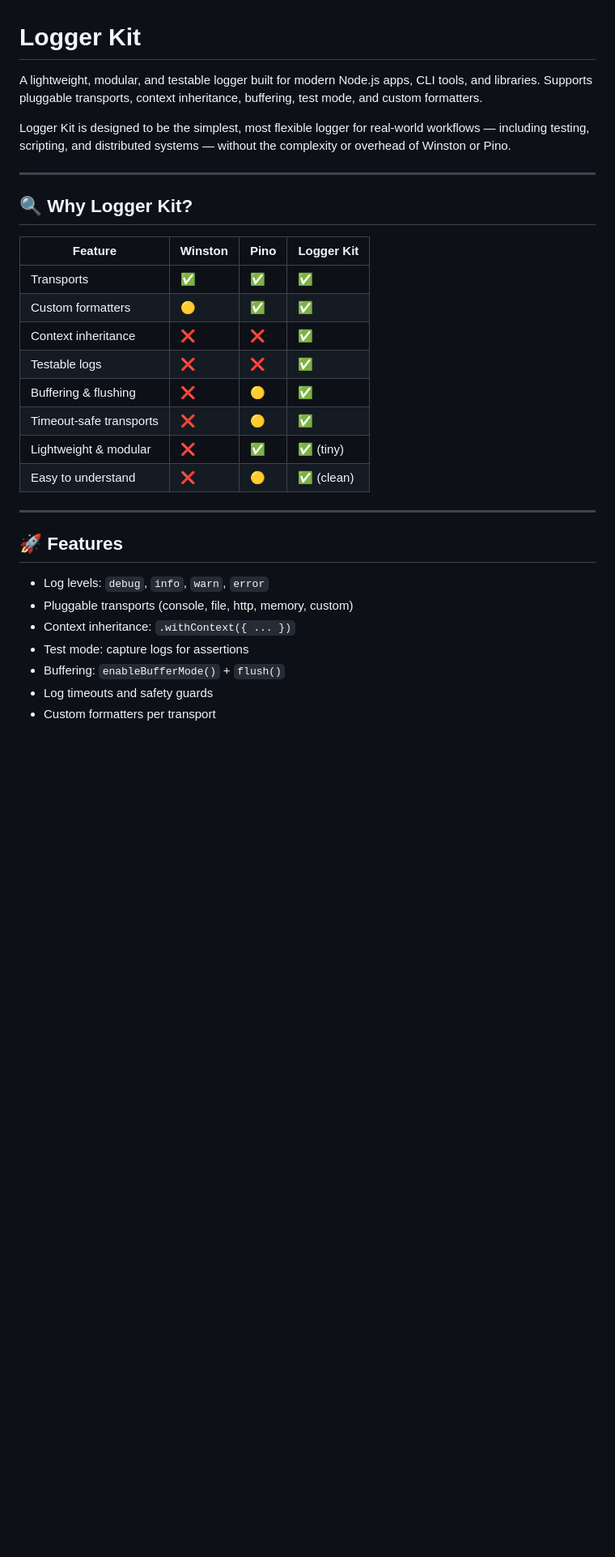
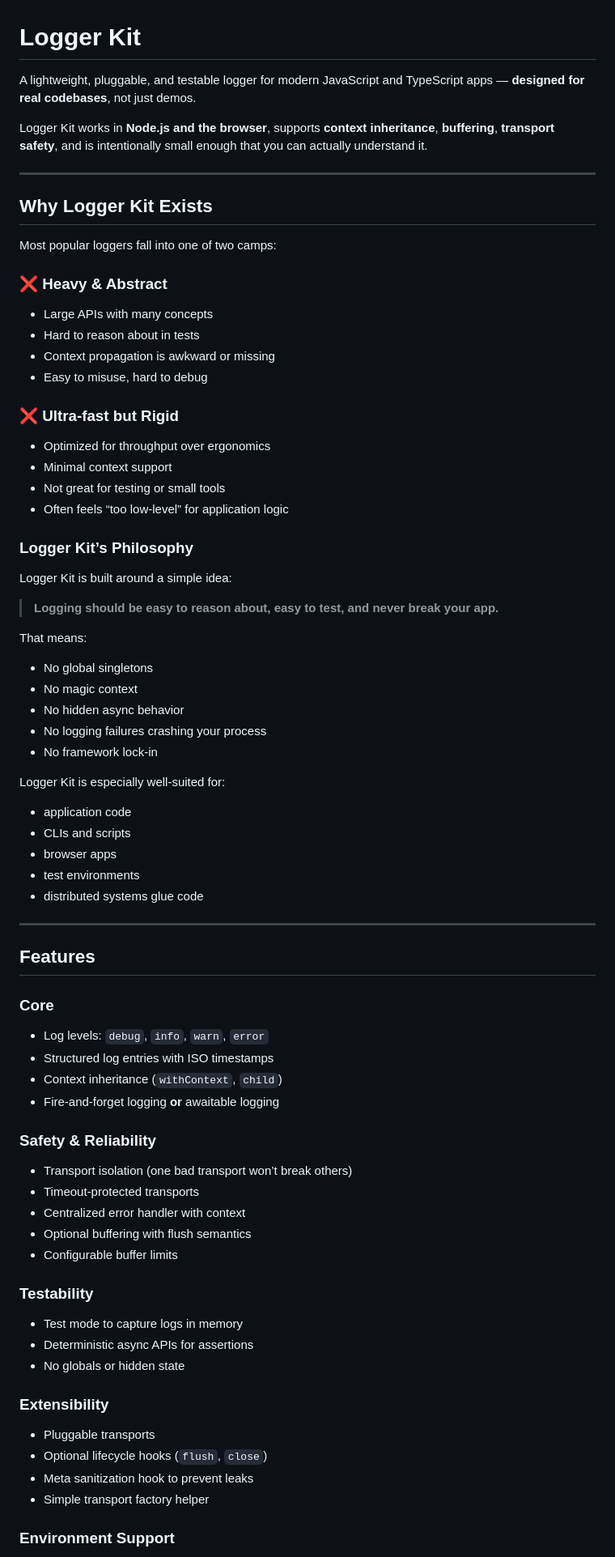
Before and after one commit to damiensmith1/plainlog, a Markdown page: README.md, the part around one of its changes. Shown at 81% size. GitHub-like rendering; blank space fills up the shorter version.

```diff
--- a/README.md
+++ b/README.md
@@ -1,32 +1,82 @@
 # Logger Kit
 
-A lightweight, modular, and testable logger built for modern Node.js apps, CLI tools, and libraries. Supports pluggable transports, context inheritance, buffering, test mode, and custom formatters.
+A lightweight, pluggable, and testable logger for modern JavaScript and TypeScript apps — **designed for real codebases**, not just demos.
 
-Logger Kit is designed to be the simplest, most flexible logger for real-world workflows — including testing, scripting, and distributed systems — without the complexity or overhead of Winston or Pino.
+Logger Kit works in **Node.js and the browser**, supports **context inheritance**, **buffering**, **transport safety**, and is intentionally small enough that you can actually understand it.
 
 ---
 
-## 🔍 Why Logger Kit?
+## Why Logger Kit Exists
 
-| Feature                 | Winston | Pino  | Logger Kit |
-|------------------------|---------|-------|------------|
-| Transports             | ✅      | ✅    | ✅          |
-| Custom formatters      | 🟡      | ✅    | ✅          |
-| Context inheritance    | ❌      | ❌    | ✅          |
-| Testable logs          | ❌      | ❌    | ✅          |
-| Buffering & flushing   | ❌      | 🟡    | ✅          |
-| Timeout-safe transports| ❌      | 🟡    | ✅          |
-| Lightweight & modular  | ❌      | ✅    | ✅ (tiny)   |
-| Easy to understand     | ❌      | 🟡    | ✅ (clean)  |
+Most popular loggers fall into one of two camps:
+
+### ❌ Heavy & Abstract
+
+* Large APIs with many concepts
+* Hard to reason about in tests
+* Context propagation is awkward or missing
+* Easy to misuse, hard to debug
+
+### ❌ Ultra-fast but Rigid
+
+* Optimized for throughput over ergonomics
+* Minimal context support
+* Not great for testing or small tools
+* Often feels “too low-level” for application logic
+
+### Logger Kit’s Philosophy
+
+Logger Kit is built around a simple idea:
+
+> **Logging should be easy to reason about, easy to test, and never break your app.**
+
+That means:
+
+* No global singletons
+* No magic context
+* No hidden async behavior
+* No logging failures crashing your process
+* No framework lock-in
+
+Logger Kit is especially well-suited for:
+
+* application code
+* CLIs and scripts
+* browser apps
+* test environments
+* distributed systems glue code
 
 ---
 
-## 🚀 Features
+## Features
 
-- Log levels: `debug`, `info`, `warn`, `error`
-- Pluggable transports (console, file, http, memory, custom)
-- Context inheritance: `.withContext({ ... })`
-- Test mode: capture logs for assertions
-- Buffering: `enableBufferMode()` + `flush()`
-- Log timeouts and safety guards
-- Custom formatters per transport
+### Core
+
+* Log levels: `debug`, `info`, `warn`, `error`
+* Structured log entries with ISO timestamps
+* Context inheritance (`withContext`, `child`)
+* Fire-and-forget logging **or** awaitable logging
+
+### Safety & Reliability
+
+* Transport isolation (one bad transport won’t break others)
+* Timeout-protected transports
+* Centralized error handler with context
+* Optional buffering with flush semantics
+* Configurable buffer limits
+
+### Testability
+
+* Test mode to capture logs in memory
+* Deterministic async APIs for assertions
+* No globals or hidden state
+
+### Extensibility
+
+* Pluggable transports
+* Optional lifecycle hooks (`flush`, `close`)
+* Meta sanitization hook to prevent leaks
+* Simple transport factory helper
+
+### Environment Support
+
```
Also changed, not shown: other parts of README.md (+209 -143 lines).
